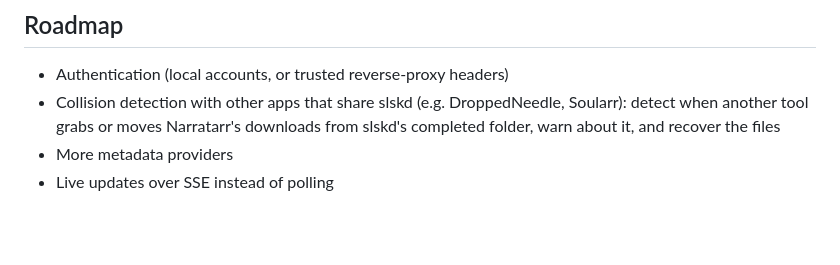
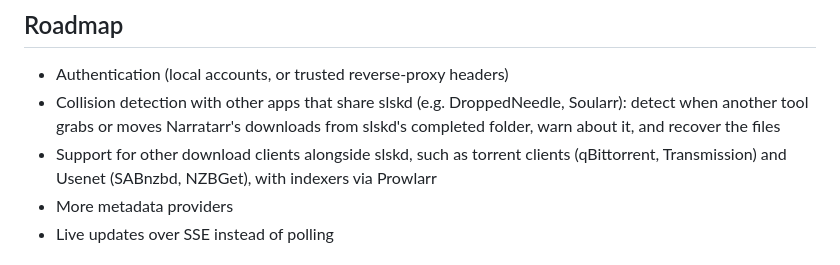
Before and after one commit to joshbosh/narratarr, a Markdown page: README.md, the part around the change. GitHub-like rendering; blank space fills up the shorter version.

Commit message:
README: add other download clients to roadmap
Track support for torrent (qBittorrent, Transmission) and Usenet (SABnzbd, NZBGet) clients alongside slskd, with indexers via Prowlarr.

```diff
--- a/README.md
+++ b/README.md
@@ -344,6 +344,8 @@ tests/             e2e.py and mock services
 - Authentication (local accounts, or trusted reverse-proxy headers)
 - Collision detection with other apps that share slskd (e.g. DroppedNeedle, Soularr): detect when another tool
   grabs or moves Narratarr's downloads from slskd's completed folder, warn about it, and recover the files
+- Support for other download clients alongside slskd, such as torrent clients (qBittorrent, Transmission) and Usenet
+  (SABnzbd, NZBGet), with indexers via Prowlarr
 - More metadata providers
 - Live updates over SSE instead of polling
 
```
